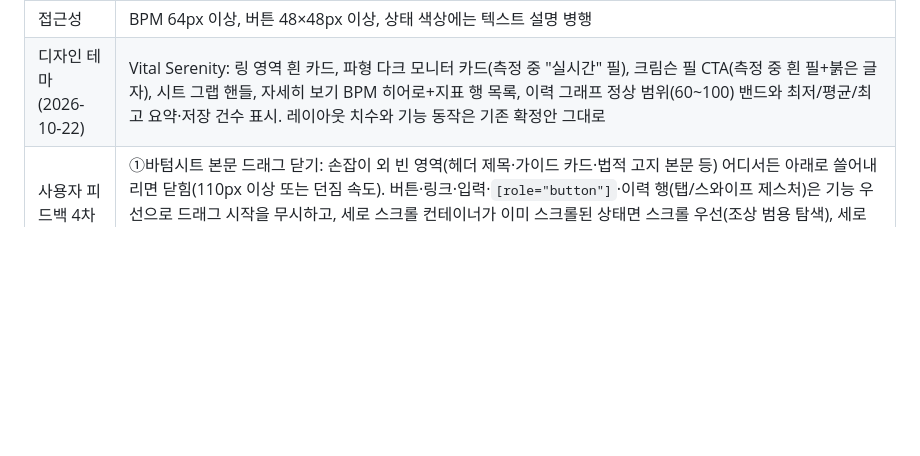
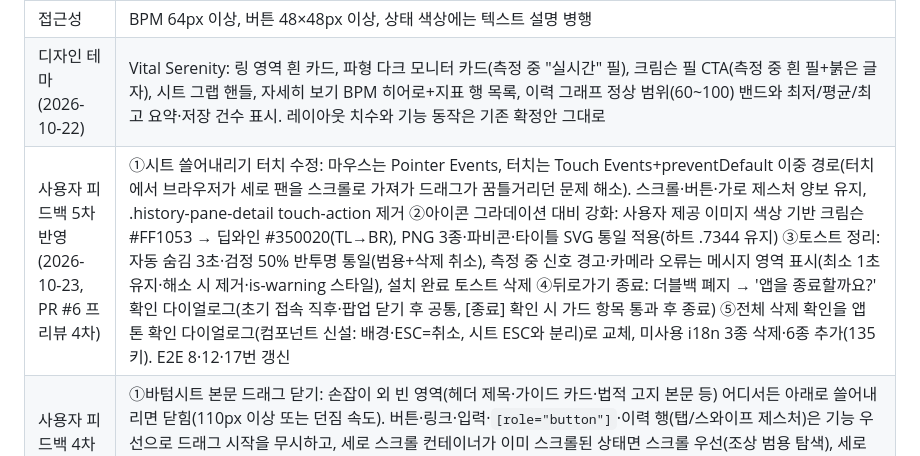
Before and after one commit to zzexxous-pixel/HeartTune-test, a Markdown page: docs/10-spec.md, the part around the change. Rendered like a GitHub page; blank space fills up the shorter version.

```diff
--- a/docs/10-spec.md
+++ b/docs/10-spec.md
@@ -116,6 +116,7 @@
 | 디버그 창 | 타이틀 5연타로 열고 상단 경계 드래그·키보드로 높이 조절 유지 |
 | 접근성 | BPM 64px 이상, 버튼 48×48px 이상, 상태 색상에는 텍스트 설명 병행 |
 | 디자인 테마 (2026-10-22) | Vital Serenity: 링 영역 흰 카드, 파형 다크 모니터 카드(측정 중 "실시간" 필), 크림슨 필 CTA(측정 중 흰 필+붉은 글자), 시트 그랩 핸들, 자세히 보기 BPM 히어로+지표 행 목록, 이력 그래프 정상 범위(60~100) 밴드와 최저/평균/최고 요약·저장 건수 표시. 레이아웃 치수와 기능 동작은 기존 확정안 그대로 |
+| 사용자 피드백 5차 반영 (2026-10-23, PR #6 프리뷰 4차) | ①시트 쓸어내리기 터치 수정: 마우스는 Pointer Events, 터치는 Touch Events+preventDefault 이중 경로(터치에서 브라우저가 세로 팬을 스크롤로 가져가 드래그가 꿈틀거리던 문제 해소). 스크롤·버튼·가로 제스처 양보 유지, .history-pane-detail touch-action 제거 ②아이콘 그라데이션 대비 강화: 사용자 제공 이미지 색상 기반 크림슨 #FF1053 → 딥와인 #350020(TL→BR), PNG 3종·파비콘·타이틀 SVG 통일 적용(하트 .7344 유지) ③토스트 정리: 자동 숨김 3초·검정 50% 반투명 통일(범용+삭제 취소), 측정 중 신호 경고·카메라 오류는 메시지 영역 표시(최소 1초 유지·해소 시 제거·is-warning 스타일), 설치 완료 토스트 삭제 ④뒤로가기 종료: 더블백 폐지 → '앱을 종료할까요?' 확인 다이얼로그(초기 접속 직후·팝업 닫기 후 공통, [종료] 확인 시 가드 항목 통과 후 종료) ⑤전체 삭제 확인을 앱 톤 확인 다이얼로그(컴포넌트 신설: 배경·ESC=취소, 시트 ESC와 분리)로 교체, 미사용 i18n 3종 삭제·6종 추가(135키). E2E 8·12·17번 갱신 |
 | 사용자 피드백 4차 반영 (2026-10-23, PR #6 프리뷰 3차) | ①바텀시트 본문 드래그 닫기: 손잡이 외 빈 영역(헤더 제목·가이드 카드·법적 고지 본문 등) 어디서든 아래로 쓸어내리면 닫힘(110px 이상 또는 던짐 속도). 버튼·링크·입력·`[role="button"]`·이력 행(탭/스와이프 제스처)은 기능 우선으로 드래그 시작을 무시하고, 세로 스크롤 컨테이너가 이미 스크롤된 상태면 스크롤 우선(조상 범용 탐색), 세로 하향으로 방향이 확정될 때만 시트가 움직인다. `.sheet-header` touch-action:none, 시트 내부 스크롤러 overscroll-behavior:none 통일, 드래그 중 글자 선택 방지 ②아이콘 하트 8% 확대: 파비콘·타이틀 인라인 SVG `.68→.7344`·`.78→.8424`(정중앙 유지), PNG(icon-192/512·apple-touch 180) 재생성 — 좌상→우하 #D93848→#B61C32 그라데이션·불투명·하트 정중앙 검증 ③팝업 메시지 UX 전수 조사 자료 작성(사용자 재정리 지시 대기) ④뒤로가기 종료 안내 통일: 인라인 즉시 history 가드 + 모듈 중복 방지 플래그(`__htHistoryGuard`/`__htNavReady`), 종료 안내 2초→3초. E2E 15~17번 신설(총 18 테스트) |
 | 사용자 피드백 3차 반영 (2026-10-22, PR #6 프리뷰 2차) | ①설치 배너 삭제(설정 시트 설치 버튼만 유지) ②메인 배경색 #F6F7FB→#E4EAF4(흰 카드와 대비 강화) ③자세히 보기 파형 캔버스 CSS를 id→클래스 선택자로 교체(이력 복제본도 폭 100% 적용) ④초기화면: 와이어 이미지 왼쪽 크게(테두리 없음)+오른쪽 문구, 문구에 후면/전면 렌즈 구분(`measure.status.readyRear/readyFront`), 메시지 박스 흰색 배경 ⑤추세 그래프 Y축 눈금 4개 고정+정상 범위 밴드 음영 강화 ⑥저장 파일명 `HeartTune_YYYYMMDD_24시간제HHMMSS.png` ⑦공유 취소 시 저장 안 함(Web Share 지원 브라우저에서는 취소·실패 모두 미저장, 미지원 브라우저만 다운로드) ⑧[저장] 커스텀 플로팅·새 탭 열기 제거(브라우저 기본 다운로드 표시만) ⑨안내 3번 [저장] 칩을 실제 버튼과 같은 흰색·네이비로 통일+세로 정렬 ⑩설치 버튼 문구 '홈 화면에 앱 설치', 매니페스트 아이콘을 PNG(192/512 any+maskable)로 교체해 WebAPK(실제 앱 설치) 지원 ⑪아이콘: 배경 좌상→우하 그라데이션(#D93848→#B61C32), 설치 아이콘 하트 .72→.68+정중앙, 타이틀 로고 하트 .72→.78 확대 ⑫⑬신규 PNG 아이콘(icon-192/512, apple-touch-icon)으로 PC 설치·파비콘·애플 터치 일관성 ⑭설정 카메라 선택: 후면·전면 와이어 이미지 카드 2장을 크게 표시(카드 탭으로 선택) ⑮`.nojekyll` 추가(운영 Pages Jekyll 건너뜀) ⑯PWA 메타 보강(mobile-web-app-capable, apple-mobile-web-app-status-bar-style black-translucent, apple-touch-icon, PNG 파비콘) |
 | 사용자 피드백 2차 반영 (2026-10-22, PR #6 프리뷰) | ①PWA 설치 제안: 하단 반투명 배너(홈 화면 설치/나중에 — 나중에면 세션 1회 숨김)+설정 시트 '앱 설치' 버튼(설치 가능 브라우저에서만 노출, 설치 완료 토스트). ②서비스 워커 `updateViaCache:'none'` — 방문마다 sw.js 갱신 확인, 빌드 해시가 바뀔 때만 자산 1회 재다운로드(사용자 캐시 삭제 불필요). ③설정(측정 시간·카메라 방향) localStorage(`hearttune_settings_v1`) 저장·재접속 유지. ④홈 설치 아이콘=타이틀 아이콘(맥박 폴리라인 추가). ⑤[저장] 저장 중→완료 플로팅(반투명)+저장된 이미지 새 탭 열기. ⑥안내 3번의 [공유]/[저장]을 문장 안 인라인 버튼 칩으로. ⑦법적 고지 문두 정리('앱 접속 이후…'부터). ⑧메인 두 번 뒤로가기=종료. ⑨손가락 와이어: 사용자 제공 PNG(후면·전면), 둥근 테두리 프레임, 메시지창 대기 상태 항상 표시+설정 시트 카메라 블록 표시(선택 카메라별 스왑). 모든 플로팅 메시지 반투명 |
```
Also changed, not shown: docs/agent.md (+4 -3 lines).
